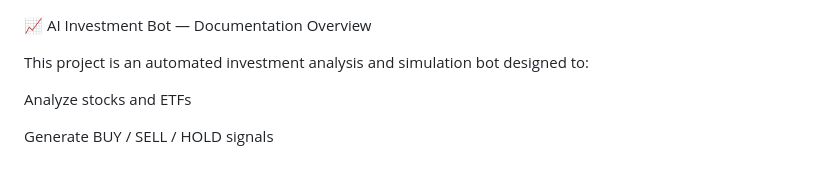
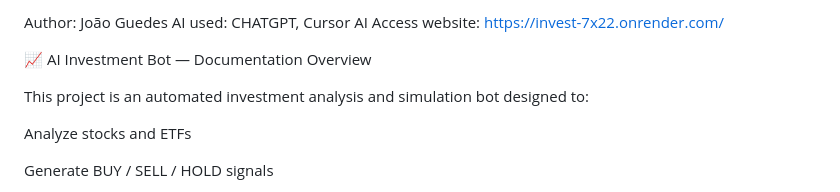
Before and after one commit to JMRCGuedes/Invest, a Markdown page: README.md, the part around the change. Rendered like a GitHub page.

```diff
--- a/README.md
+++ b/README.md
@@ -1,3 +1,7 @@
+Author: João Guedes
+AI used: CHATGPT, Cursor AI
+Access website: https://invest-7x22.onrender.com/
+
 📈 AI Investment Bot — Documentation
 Overview
 
```
